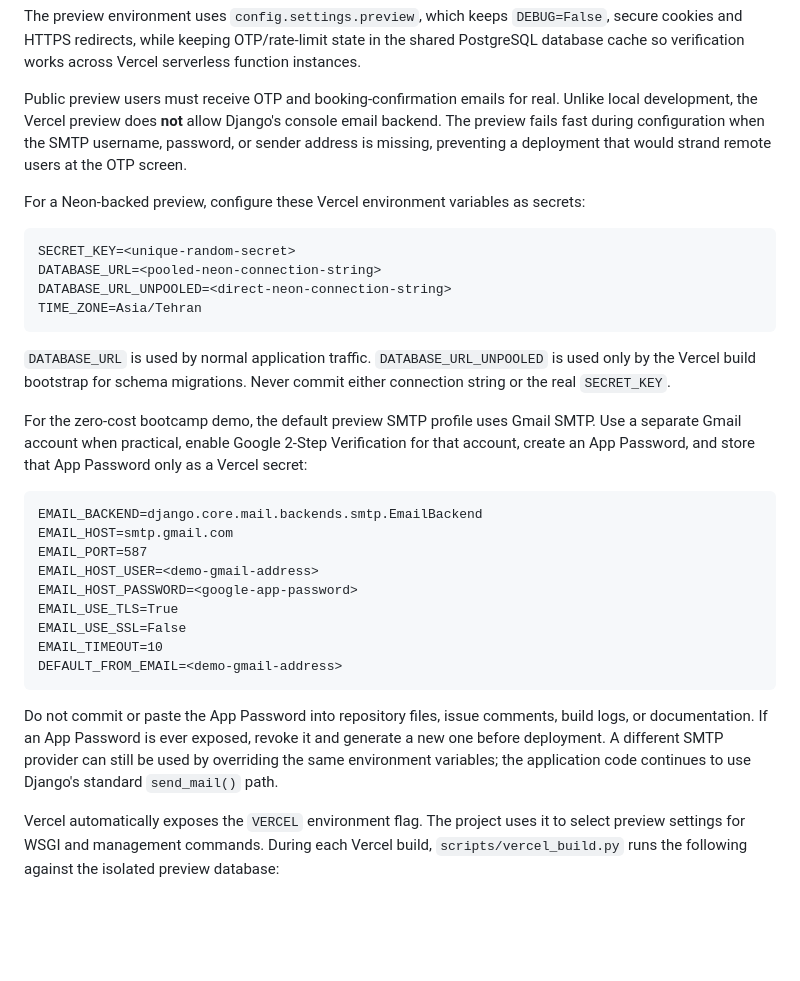
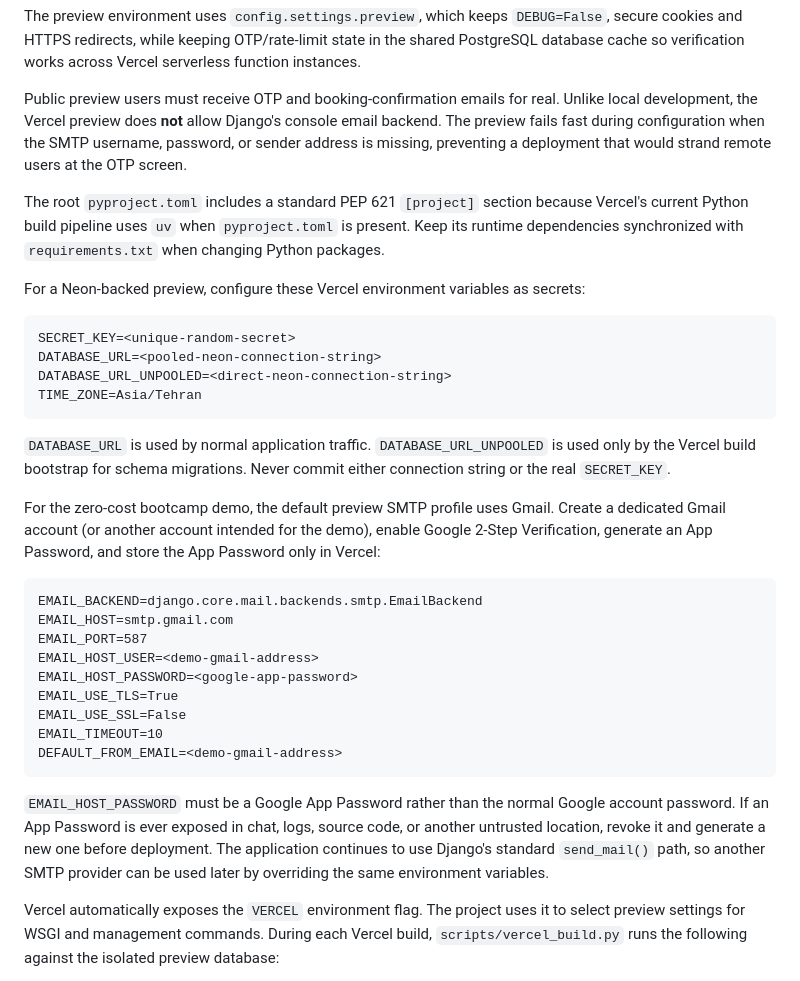
Before and after one commit to SARD-81/doctor-appointment-system, a Markdown page: README.md, the part around the change. Rendered like a GitHub page; blank space fills up the shorter version.

Commit message:
docs(vercel): note PEP 621 metadata requirement

````diff
--- a/README.md
+++ b/README.md
@@ -138,6 +138,10 @@ The preview fails fast during configuration when the SMTP username, password, or
 address is missing, preventing a deployment that would strand remote users at the OTP
 screen.
 
+The root `pyproject.toml` includes a standard PEP 621 `[project]` section because Vercel's
+current Python build pipeline uses `uv` when `pyproject.toml` is present. Keep its runtime
+dependencies synchronized with `requirements.txt` when changing Python packages.
+
 For a Neon-backed preview, configure these Vercel environment variables as secrets:
 
 ```text
@@ -151,9 +155,9 @@ TIME_ZONE=Asia/Tehran
 by the Vercel build bootstrap for schema migrations. Never commit either connection string
 or the real `SECRET_KEY`.
 
-For the zero-cost bootcamp demo, the default preview SMTP profile uses Gmail SMTP. Use a
-separate Gmail account when practical, enable Google 2-Step Verification for that account,
-create an App Password, and store that App Password only as a Vercel secret:
+For the zero-cost bootcamp demo, the default preview SMTP profile uses Gmail. Create a
+dedicated Gmail account (or another account intended for the demo), enable Google 2-Step
+Verification, generate an App Password, and store the App Password only in Vercel:
 
 ```text
 EMAIL_BACKEND=django.core.mail.backends.smtp.EmailBackend
@@ -167,11 +171,11 @@ EMAIL_TIMEOUT=10
 DEFAULT_FROM_EMAIL=<demo-gmail-address>
 ```
 
-Do not commit or paste the App Password into repository files, issue comments, build logs,
-or documentation. If an App Password is ever exposed, revoke it and generate a new one
-before deployment. A different SMTP provider can still be used by overriding the same
-environment variables; the application code continues to use Django's standard
-`send_mail()` path.
+`EMAIL_HOST_PASSWORD` must be a Google App Password rather than the normal Google account
+password. If an App Password is ever exposed in chat, logs, source code, or another
+untrusted location, revoke it and generate a new one before deployment. The application
+continues to use Django's standard `send_mail()` path, so another SMTP provider can be used
+later by overriding the same environment variables.
 
 Vercel automatically exposes the `VERCEL` environment flag. The project uses it to select
 preview settings for WSGI and management commands. During each Vercel build,
````
